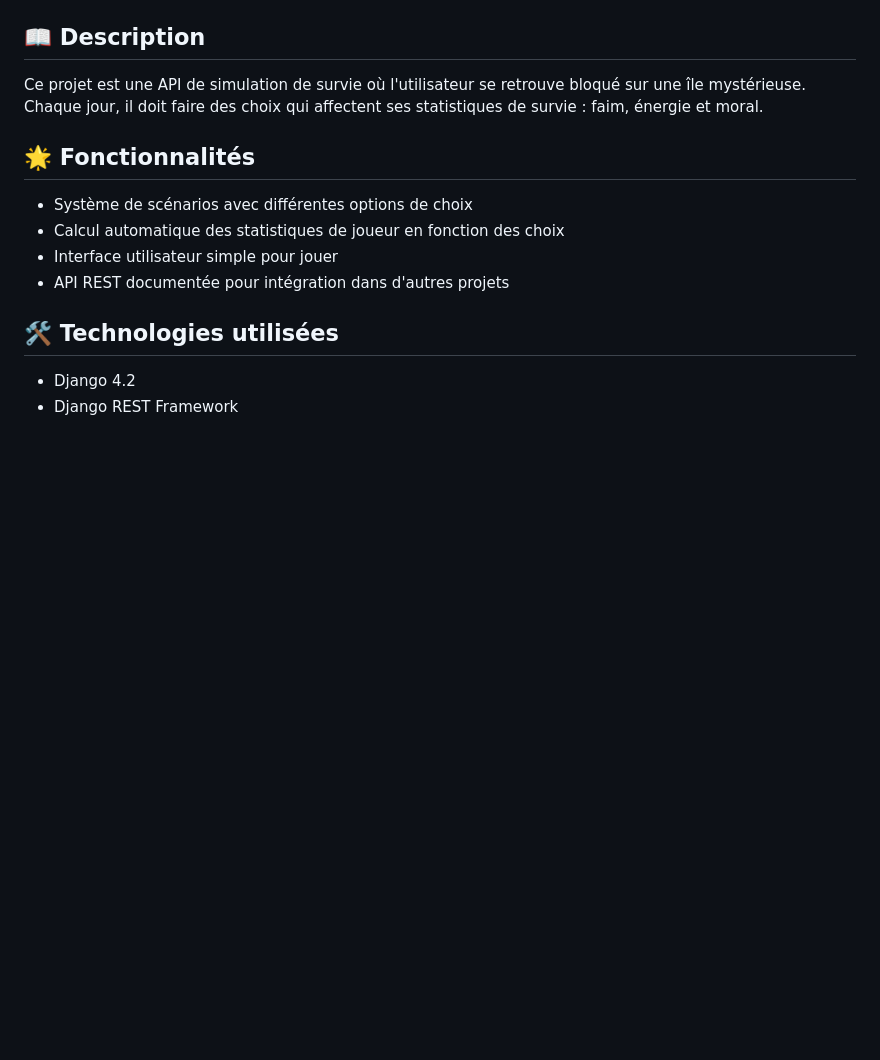
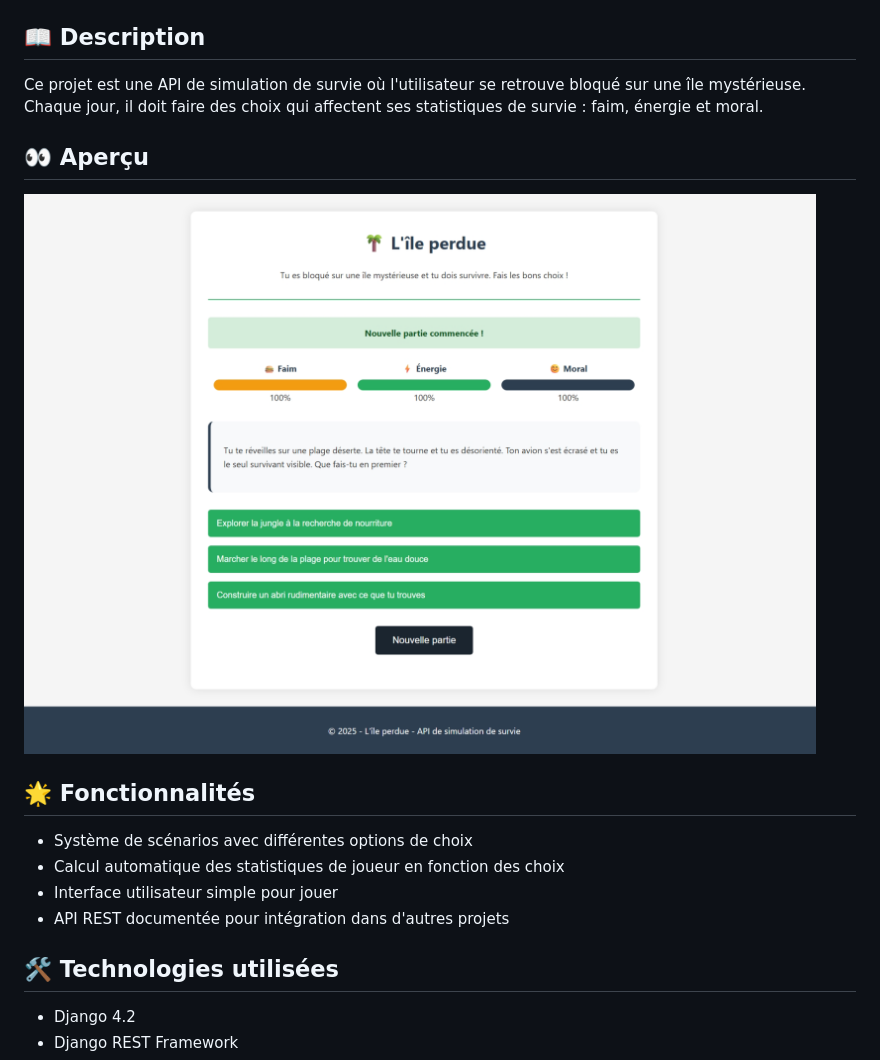
Before and after one commit to Mohamed-Amine0/api_survie, a Markdown page: README.md, the part around the change. GitHub-like rendering; pictures changed too: image.png (added); blank space fills up the shorter version.

Commit message:
add screenshots on readme

```diff
--- a/README.md
+++ b/README.md
@@ -3,6 +3,9 @@
 ## 📖 Description
 
 Ce projet est une API de simulation de survie où l'utilisateur se retrouve bloqué sur une île mystérieuse. Chaque jour, il doit faire des choix qui affectent ses statistiques de survie : faim, énergie et moral.
+
+## 👀 Aperçu
+![Aperçu](image.png)
 
 ## 🌟 Fonctionnalités
 
```
